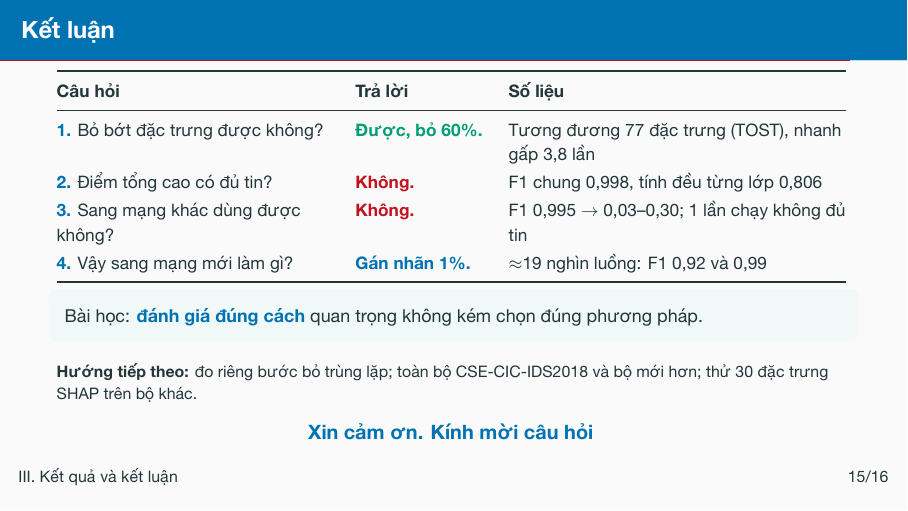
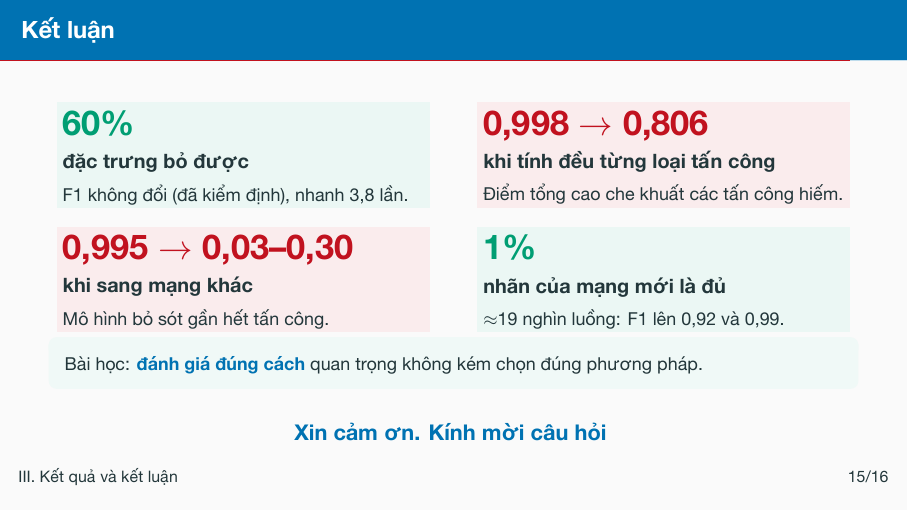
Before and after one commit to vuthainguyen1602/Thesis_IDS, LaTeX slides (slides/fair2026_vi/main.tex): page 16 of 28. The pictures show the PDF file output/pdfs/FAIR2026_slides_vi.pdf that the author committed with the source.

Commit message:
slides: FAIR Vietnamese conclusion as four number cards; pptx export at 600 dpi

```diff
--- a/slides/fair2026_vi/main.tex
+++ b/slides/fair2026_vi/main.tex
@@ -601,37 +608,24 @@ cách đánh giá hơn là chất lượng mô hình.}
 \end{frame}
 
 % ---------------------------------------------------------------- 0:40
-\begin{frame}{Kết luận}
-  \centering\footnotesize
-  \fitwidth{%
-  \begin{tabular}{@{}Q{0.36}Q{0.17}Q{0.44}@{}}
-    \qahead
-    \key{1.} Bỏ bớt đặc trưng được không?
-      & \good{Được, bỏ 60\%.}
-      & Tương đương 77 đặc trưng (TOST), nhanh gấp 3,8 lần \\
-    \key{2.} Điểm tổng cao có đủ tin?
-      & \bad{Không.}
-      & F1 chung 0,998, tính đều từng lớp 0,806 \\
-    \key{3.} Sang mạng khác dùng được không?
-      & \bad{Không.}
-      & F1 0,995 $\to$ 0,03--0,30; 1 lần chạy không đủ tin \\
-    \key{4.} Vậy sang mạng mới làm gì?
-      & \key{Gán nhãn 1\%.}
-      & $\approx$19 nghìn luồng: F1 0,92 và 0,99 \\
-    \bottomrule
-  \end{tabular}
-  }
+\begin{frame}[t]{Kết luận}
+  \centering
+  \card{accGreen}{60\%}{đặc trưng bỏ được}
+    {F1 không đổi (đã kiểm định), nhanh 3,8 lần.}\hfill
+  \card{accRed}{0,998 $\to$ 0,806}{khi tính đều từng loại tấn công}
+    {Điểm tổng cao che khuất các tấn công hiếm.}
+  \par\smallskip
+  \card{accRed}{0,995 $\to$ 0,03--0,30}{khi sang mạng khác}
+    {Mô hình bỏ sót gần hết tấn công.}\hfill
+  \card{accGreen}{1\%}{nhãn của mạng mới là đủ}
+    {$\approx$19 nghìn luồng: F1 lên 0,92 và 0,99.}
   \takeaway{Bài học: \key{đánh giá đúng cách} quan trọng không kém chọn đúng
   phương pháp.}
-  \par\smallskip\raggedright\scriptsize
-  \textbf{Hướng tiếp theo:} đo riêng bước bỏ trùng lặp; toàn bộ CSE-CIC-IDS2018
-  và bộ mới hơn; thử 30 đặc trưng SHAP trên bộ khác.
-  \par\vfill
-  \centering\small\key{Xin cảm ơn. Kính mời câu hỏi}
-  \note{\say Tóm lại, bốn câu hỏi. Một, bỏ bớt đặc trưng được không? Được: bỏ
-  60\%, SHAP Top-30 tương đương 77 đặc trưng về mặt thống kê, và huấn luyện
-  nhanh gấp 3,8 lần. Hai, điểm tổng cao có đủ tin không? Không: điểm chung
-  0,998, nhưng tính đều từng lớp chỉ 0,806.
-  Ba, sang mạng khác mô hình còn dùng được không? Không: F1 rơi xuống 0,03 đến
-  0,30, và một lần chạy không đủ tin. Bốn, vậy sang mạng mới làm gì? Gán nhãn
-  1\% dữ liệu của mạng đó rồi huấn luyện lại, F1 lên 0,92 và 0,99. Bài học
+  \par\medskip\centering\key{Xin cảm ơn. Kính mời câu hỏi}
+  \note{\say Tóm lại có bốn con số cần nhớ. Một, 60\%: bỏ được 60\% đặc trưng
+  mà F1 vẫn tương đương, huấn luyện nhanh gấp 3,8 lần. Hai, từ 0,998 xuống
+  0,806: điểm tổng cao che khuất các tấn công hiếm. Ba, từ 0,995 xuống còn 0,03 đến 0,30:
+  sang mạng khác, mô hình bỏ sót gần hết tấn công. Bốn, 1\%: gán nhãn 1\% dữ
+  liệu của mạng mới là đủ để huấn luyện lại. Bài học chung: đánh giá đúng cách
+  quan trọng không kém chọn đúng phương pháp. Xin cảm ơn quý thầy cô, kính mời
+  câu hỏi.
```
Also changed, not shown: output/pdfs/FAIR2026_slides_vi.pdf, output/pdfs/FAIR2026_slides_vi_notes.pdf, slides/README.md, slides/fair2026_vi/main.tex (13 more changed lines).
